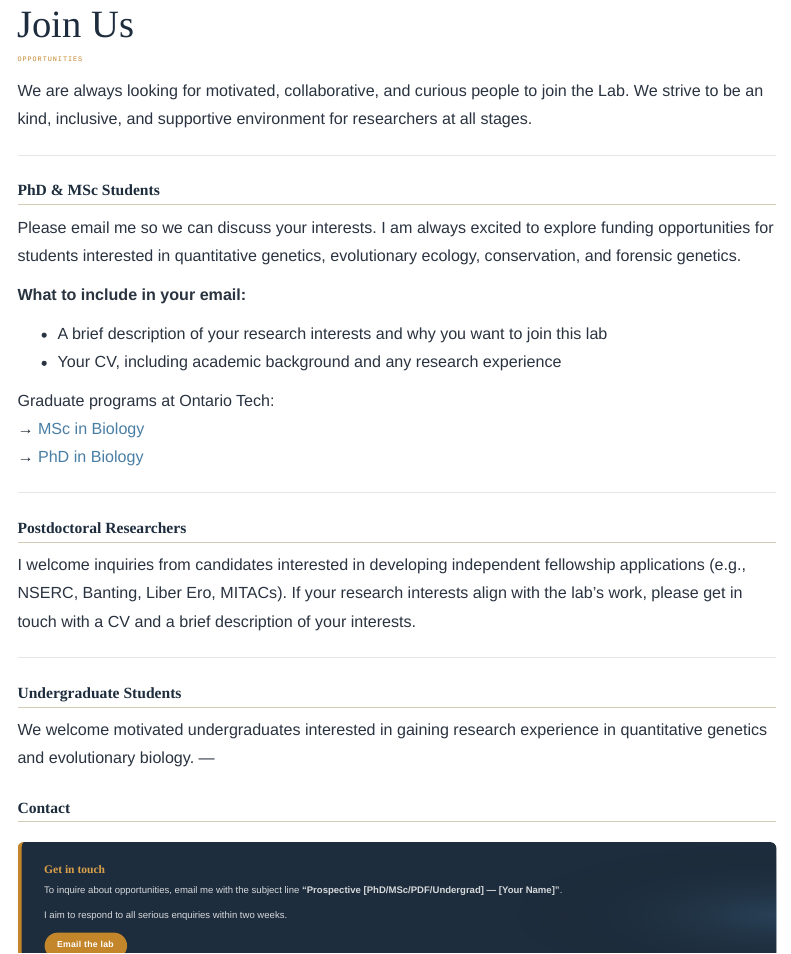
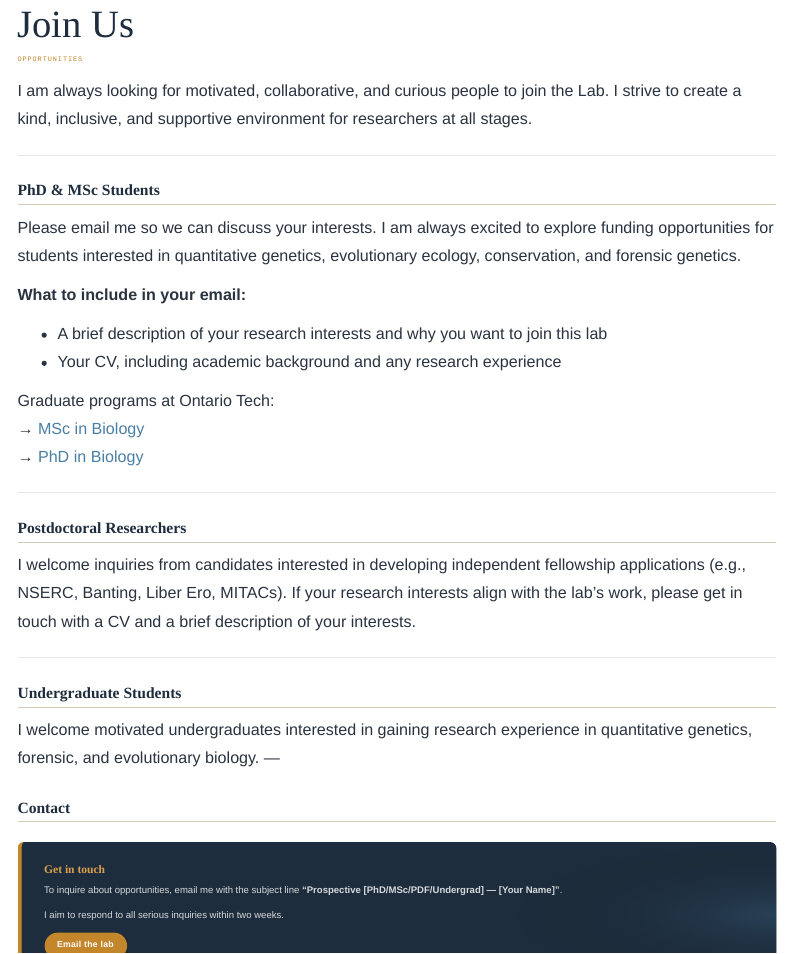
Before and after one commit to sauvelab/sauvelab.github.io, a Quarto document (join.qmd): the page in a window 1100 px wide, from its top. Rendered offline with R 4.5, knitr and Pandoc in place of Quarto, with nearby package versions; menus at the side of the page are left out.

```diff
--- a/join.qmd
+++ b/join.qmd
@@ -6,7 +6,7 @@
 Opportunities
 :::
 
-We are always looking for motivated, collaborative, and curious people to join the Lab. We strive to be an kind, inclusive, and supportive environment for researchers at all stages.
+I am always looking for motivated, collaborative, and curious people to join the Lab. I strive to create a kind, inclusive, and supportive environment for researchers at all stages.
 
 ---
 
@@ -37,8 +37,8 @@
 
 ## Undergraduate Students
 
-We welcome motivated undergraduates interested in gaining research experience in
-quantitative genetics and evolutionary biology.
+I welcome motivated undergraduates interested in gaining research experience in
+quantitative genetics, forensic, and evolutionary biology.
 ---
 
 ## Contact
@@ -49,7 +49,7 @@
 To inquire about opportunities, email me with the subject line
 **"Prospective [PhD/MSc/PDF/Undergrad] — [Your Name]"**.
 
-I aim to respond to all serious enquiries within two weeks.
+I aim to respond to all serious inquiries within two weeks.
 
 [Email the lab](Drew.Sauve@ontariotechu.ca){.btn-amber}
 :::
```
Also changed, not shown: docs/search.json, 1 other file.
